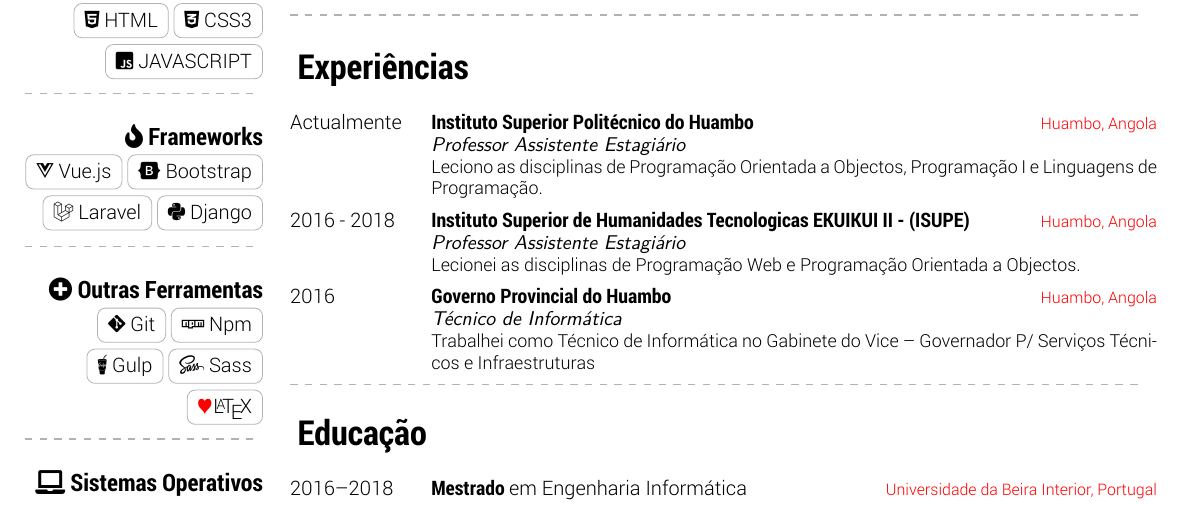
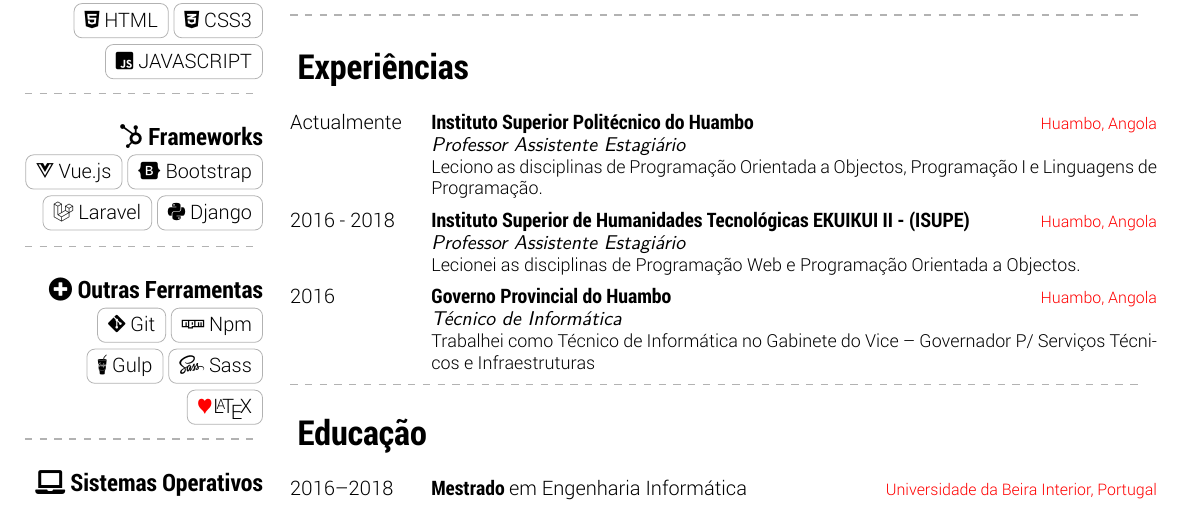
Before and after one commit to moser-jose/curriculum, a LaTeX document (main.tex, which reads lado.tex, seccoes.tex): part of page 1 of 2, cut so that both start at the same text. Compiled offline with XeLaTeX.

Commit message:
mudança na secção.

```diff
--- a/lado.tex
+++ b/lado.tex
@@ -12,7 +12,7 @@
 \vspace{-0.3cm}~
 \mTag{\faPython~Python}\mTag{\faCuttlefish} \mTag{\faCuttlefish\faHashtag}\mTag{{\faJava}~JAVA}\mTag{\faPhp~PHP} \mTag{\faHtml5 HTML}\mTag{\faCss3* CSS3} \mTag{\faJsSquare~JAVASCRIPT}
 %
-\section{\faFire~Frameworks}
+\section{\faHubspot~Frameworks}
 \vspace{-0.3cm}~
 \mTag{\faVuejs~Vue.js}\mTag{\faBootstrap~Bootstrap}\mTag{\faLaravel~Laravel}\mTag{\faPython~Django}
 %
--- a/seccoes.tex
+++ b/seccoes.tex
@@ -22,7 +22,7 @@
 
 \lista
   {2016 - 2018}
-  {Instituto Superior de Humanidades Tecnologicas EKUIKUI II - (ISUPE)}
+  {Instituto Superior de Humanidades Tecnológicas EKUIKUI II - (ISUPE)}
   {Huambo, Angola}
   {\textsf{\emph{Professor Assistente Estagiário}}\\
   \small{Lecionei as disciplinas de Programação Web e Programação Orientada a Objectos.}}
```
Also changed, not shown: main.pdf, seccoes.tex (85 more changed lines).
